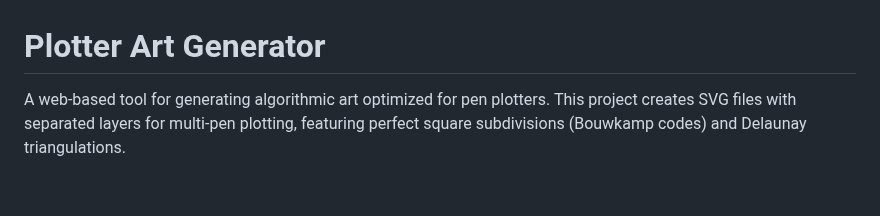
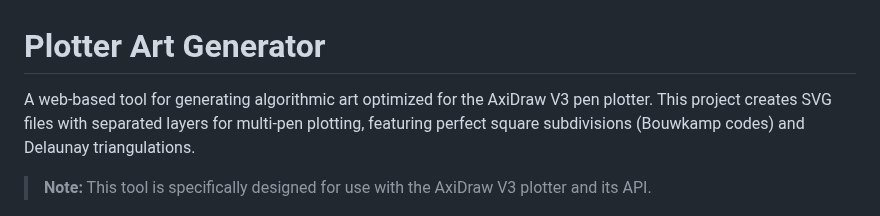
Before and after one commit to sdjayna/super-duper-octo-robot, a Markdown page: README.md, the part around the change. Rendered like a GitHub page; blank space fills up the shorter version.

Commit message:
docs: Add AxiDraw V3 specificity to README introduction

```diff
--- a/README.md
+++ b/README.md
@@ -1,6 +1,8 @@
 # Plotter Art Generator
 
-A web-based tool for generating algorithmic art optimized for pen plotters. This project creates SVG files with separated layers for multi-pen plotting, featuring perfect square subdivisions (Bouwkamp codes) and Delaunay triangulations.
+A web-based tool for generating algorithmic art optimized for the AxiDraw V3 pen plotter. This project creates SVG files with separated layers for multi-pen plotting, featuring perfect square subdivisions (Bouwkamp codes) and Delaunay triangulations.
+
+> **Note:** This tool is specifically designed for use with the AxiDraw V3 plotter and its API.
 
 ![Plotter Art UI](ui-screenshot.png)
 
```
